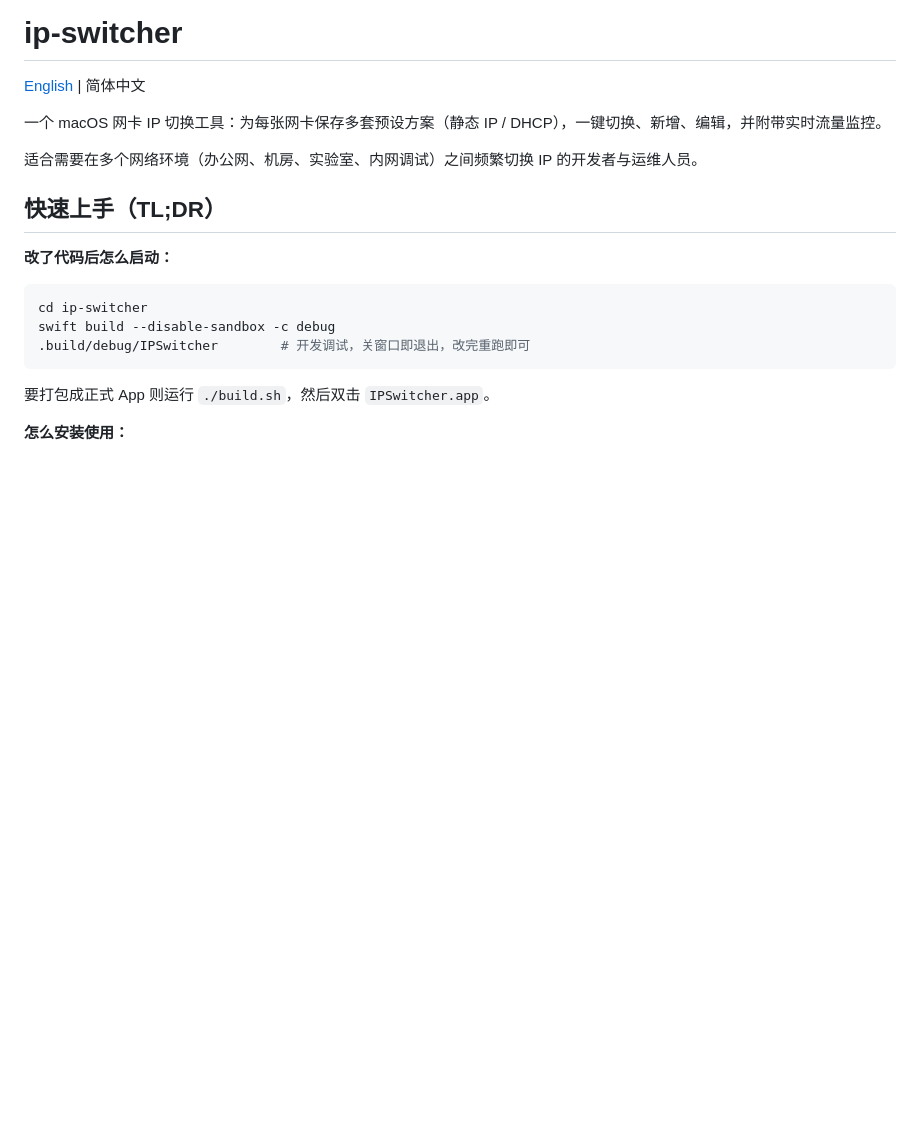
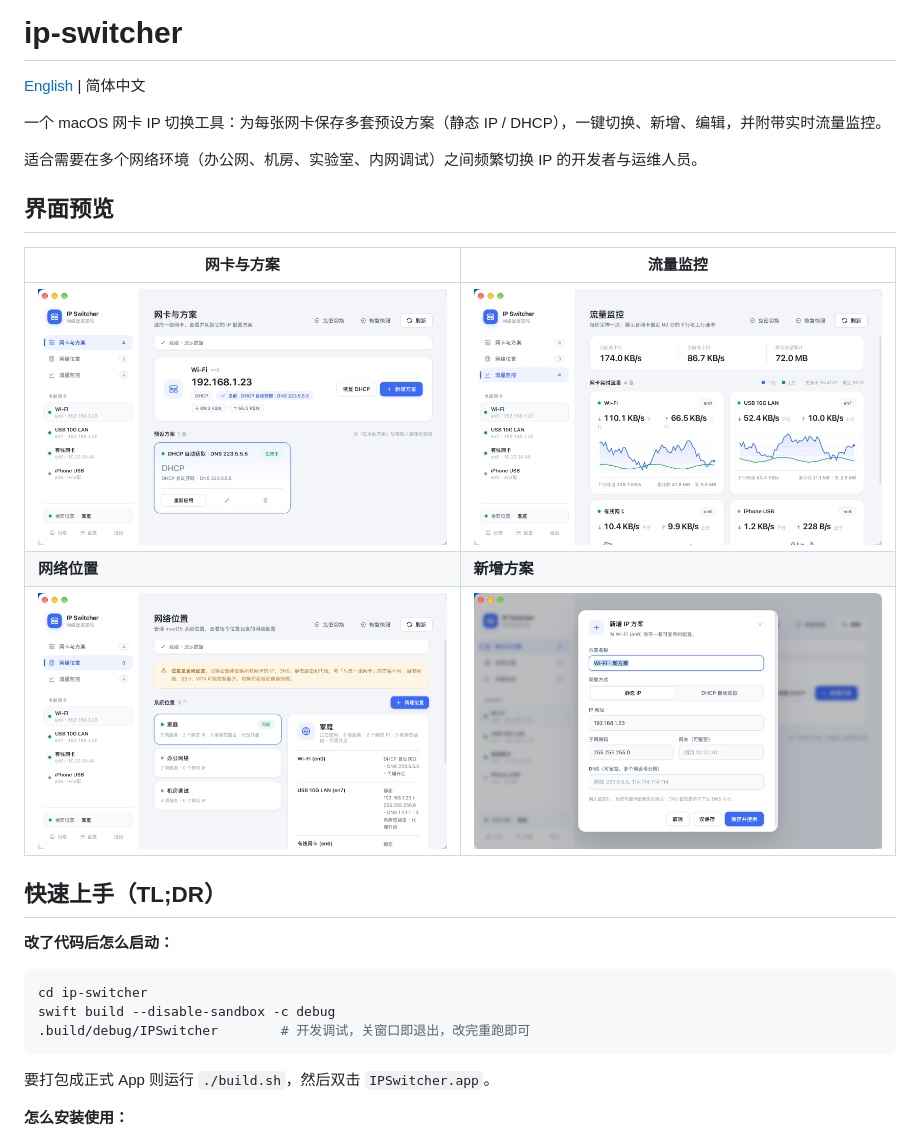
Before and after one commit to PLAhui/ip-switcher, a Markdown page: README.md, the part around the change. Rendered like a GitHub page; pictures changed too: docs/images/locations.png (added), docs/images/modal.png (added), docs/images/nics.png (added); blank space fills up the shorter version.

```diff
--- a/README.md
+++ b/README.md
@@ -5,6 +5,14 @@
 一个 macOS 网卡 IP 切换工具：为每张网卡保存多套预设方案（静态 IP / DHCP），一键切换、新增、编辑，并附带实时流量监控。
 
 适合需要在多个网络环境（办公网、机房、实验室、内网调试）之间频繁切换 IP 的开发者与运维人员。
+
+## 界面预览
+
+| 网卡与方案 | 流量监控 |
+|---|---|
+| ![网卡与方案](docs/images/nics.png) | ![流量监控](docs/images/traffic.png) |
+| **网络位置** | **新增方案** |
+| ![网络位置](docs/images/locations.png) | ![新增方案](docs/images/modal.png) |
 
 ## 快速上手（TL;DR）
 
```
Also changed, not shown: README.en.md (+8 -0 lines), 2 other files.
